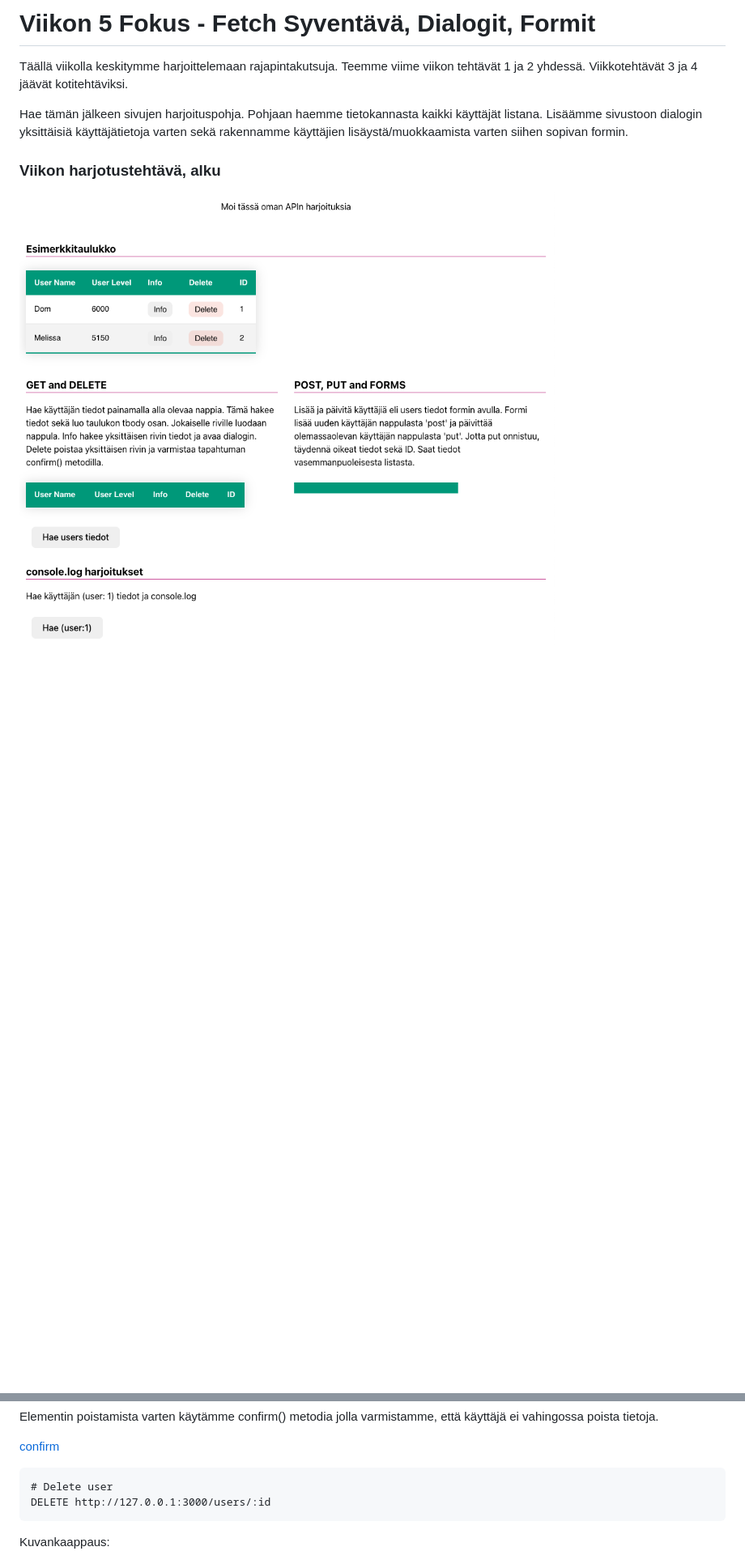
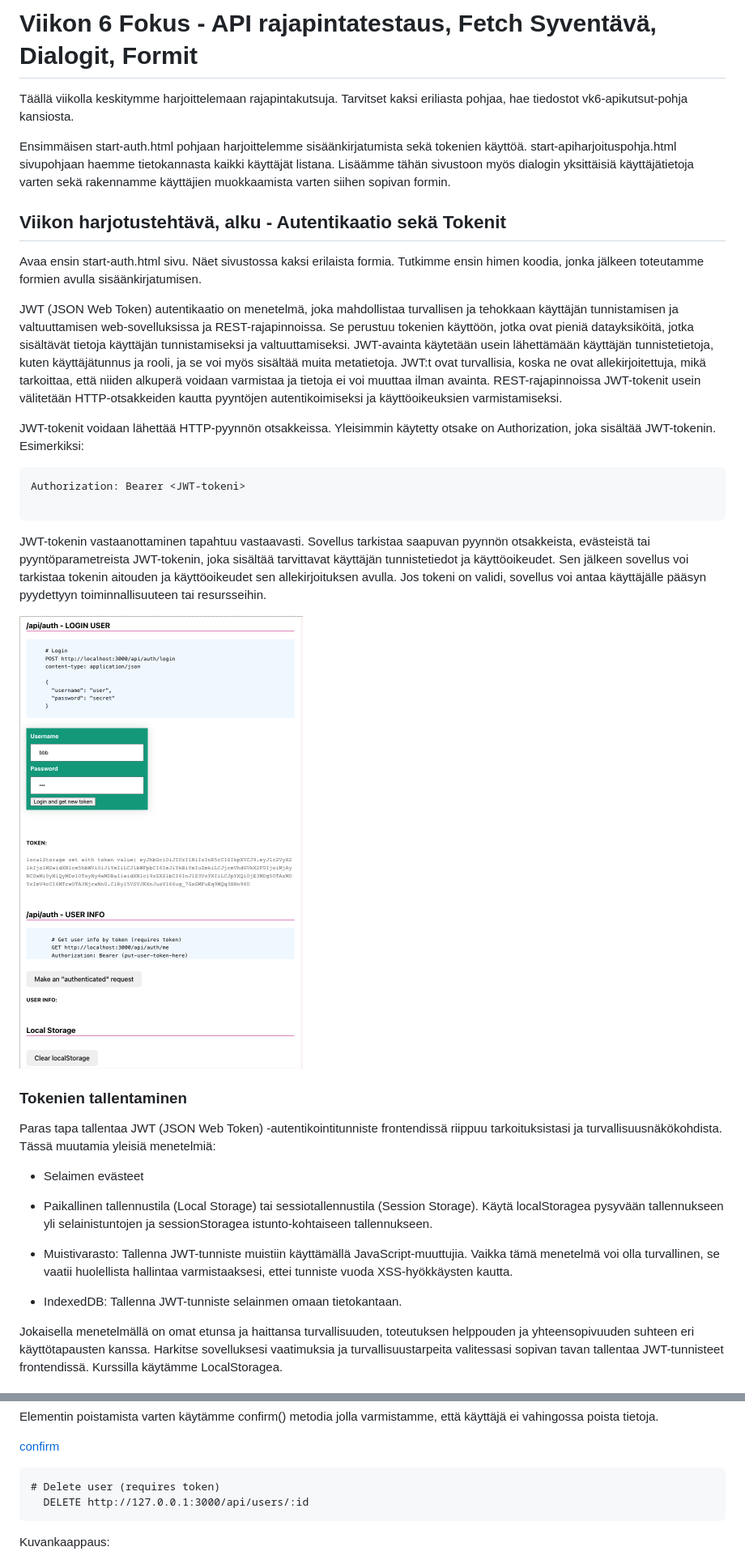
Before and after one commit to UllaSe/wsk-hyte-fe-material, a Markdown page: 06-apiharjoitus.md, 2 parts joined by grey strips. Shown: that part at 81% size. Rendered like a GitHub page; pictures changed too: images/auth.png (added); blank space fills up the shorter version.

````diff
--- a/05-apiharjoitus.md
+++ b/06-apiharjoitus.md
@@ -1,9 +1,37 @@
-# Viikon 5 Fokus - Fetch Syventävä, Dialogit, Formit
+# Viikon 6 Fokus - API rajapintatestaus, Fetch Syventävä, Dialogit, Formit
 
-Täällä viikolla keskitymme harjoittelemaan rajapintakutsuja. Teemme viime viikon tehtävät 1 ja 2 yhdessä. Viikkotehtävät 3 ja 4 jäävät kotitehtäviksi.
+Täällä viikolla keskitymme harjoittelemaan rajapintakutsuja. Tarvitset kaksi eriliasta pohjaa, hae tiedostot vk6-apikutsut-pohja kansiosta.
 
-Hae tämän jälkeen sivujen harjoituspohja. Pohjaan haemme tietokannasta kaikki käyttäjät listana. Lisäämme sivustoon dialogin yksittäisiä käyttäjätietoja varten sekä rakennamme käyttäjien lisäystä/muokkaamista varten siihen sopivan formin.
+Ensimmäisen start-auth.html pohjaan harjoittelemme sisäänkirjatumista sekä tokenien käyttöä. start-apiharjoituspohja.html sivupohjaan haemme tietokannasta kaikki käyttäjät listana. Lisäämme tähän sivustoon myös dialogin yksittäisiä käyttäjätietoja varten sekä rakennamme käyttäjien muokkaamista varten siihen sopivan formin.
 
-### Viikon harjotustehtävä, alku
+## Viikon harjotustehtävä, alku - Autentikaatio sekä Tokenit
 
-![image](images/apiharjoitus.png)
+Avaa ensin start-auth.html sivu. Näet sivustossa kaksi erilaista formia. Tutkimme ensin himen koodia, jonka jälkeen toteutamme formien avulla sisäänkirjatumisen.
+
+JWT (JSON Web Token) autentikaatio on menetelmä, joka mahdollistaa turvallisen ja tehokkaan käyttäjän tunnistamisen ja valtuuttamisen web-sovelluksissa ja REST-rajapinnoissa. Se perustuu tokenien käyttöön, jotka ovat pieniä datayksiköitä, jotka sisältävät tietoja käyttäjän tunnistamiseksi ja valtuuttamiseksi. JWT-avainta käytetään usein lähettämään käyttäjän tunnistetietoja, kuten käyttäjätunnus ja rooli, ja se voi myös sisältää muita metatietoja. JWT:t ovat turvallisia, koska ne ovat allekirjoitettuja, mikä tarkoittaa, että niiden alkuperä voidaan varmistaa ja tietoja ei voi muuttaa ilman avainta. REST-rajapinnoissa JWT-tokenit usein välitetään HTTP-otsakkeiden kautta pyyntöjen autentikoimiseksi ja käyttöoikeuksien varmistamiseksi.
+
+JWT-tokenit voidaan lähettää HTTP-pyynnön otsakkeissa. Yleisimmin käytetty otsake on Authorization, joka sisältää JWT-tokenin. Esimerkiksi:
+
+```javacript
+Authorization: Bearer <JWT-tokeni>
+
+```
+
+JWT-tokenin vastaanottaminen tapahtuu vastaavasti. Sovellus tarkistaa saapuvan pyynnön otsakkeista, evästeistä tai pyyntöparametreista JWT-tokenin, joka sisältää tarvittavat käyttäjän tunnistetiedot ja käyttöoikeudet. Sen jälkeen sovellus voi tarkistaa tokenin aitouden ja käyttöoikeudet sen allekirjoituksen avulla. Jos tokeni on validi, sovellus voi antaa käyttäjälle pääsyn pyydettyyn toiminnallisuuteen tai resursseihin.
+
+![image](images/auth.png)
+
+### Tokenien tallentaminen
+
+Paras tapa tallentaa JWT (JSON Web Token) -autentikointitunniste frontendissä riippuu tarkoituksistasi ja turvallisuusnäkökohdista. Tässä muutamia yleisiä menetelmiä:
+
+- Selaimen evästeet
+
+- Paikallinen tallennustila (Local Storage) tai sessiotallennustila (Session Storage). Käytä localStoragea pysyvään tallennukseen yli selainistuntojen ja sessionStoragea istunto-kohtaiseen tallennukseen.
+
+- Muistivarasto: Tallenna JWT-tunniste muistiin käyttämällä JavaScript-muuttujia. Vaikka tämä menetelmä voi olla turvallinen, se vaatii huolellista hallintaa varmistaaksesi, ettei tunniste vuoda XSS-hyökkäysten kautta.
+
+- IndexedDB: Tallenna JWT-tunniste selainmen omaan tietokantaan.
+
+Jokaisella menetelmällä on omat etunsa ja haittansa turvallisuuden, toteutuksen helppouden ja yhteensopivuuden suhteen eri käyttötapausten kanssa. Harkitse sovelluksesi vaatimuksia ja turvallisuustarpeita valitessasi sopivan tavan tallentaa JWT-tunnisteet frontendissä. Kurssilla käytämme LocalStoragea.
+
@@ -118,8 +156,8 @@ Elementin poistamista varten käytämme confirm() metodia jolla varmistamme, ett
 [confirm](https://github.com/ilkkamtk/JavaScript-english/blob/main/BOM-DOM-event.md#confirm)
 
 ```http
-# Delete user
-DELETE http://127.0.0.1:3000/users/:id
+# Delete user (requires token)
+  DELETE http://127.0.0.1:3000/api/users/:id
 ```
 
 Kuvankaappaus:
````
Also changed, not shown: other parts of 06-apiharjoitus.md (+23 -22 lines), README.md (+5 -2 lines), images/apikutsut.png (added), 6 other files.
